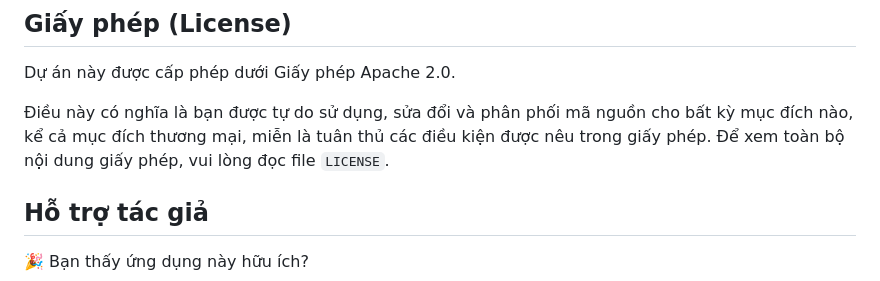
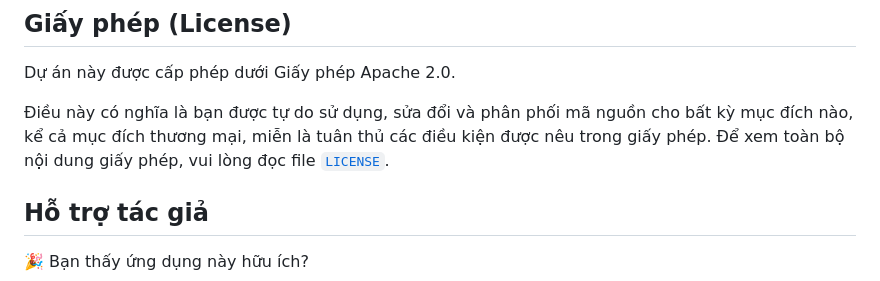
Before and after one commit to thienan092/data-phinter, a Markdown page: README.md, the part around the change. Rendered like a GitHub page.

```diff
--- a/README.md
+++ b/README.md
@@ -126,7 +126,7 @@ Dự án đã được cấu hình để triển khai trên Render thông qua fi
 
 Dự án này được cấp phép dưới Giấy phép Apache 2.0.
 
-Điều này có nghĩa là bạn được tự do sử dụng, sửa đổi và phân phối mã nguồn cho bất kỳ mục đích nào, kể cả mục đích thương mại, miễn là tuân thủ các điều kiện được nêu trong giấy phép. Để xem toàn bộ nội dung giấy phép, vui lòng đọc file `LICENSE`.
+Điều này có nghĩa là bạn được tự do sử dụng, sửa đổi và phân phối mã nguồn cho bất kỳ mục đích nào, kể cả mục đích thương mại, miễn là tuân thủ các điều kiện được nêu trong giấy phép. Để xem toàn bộ nội dung giấy phép, vui lòng đọc file [`LICENSE`](LICENSE).
 
 ## Hỗ trợ tác giả
 
```
